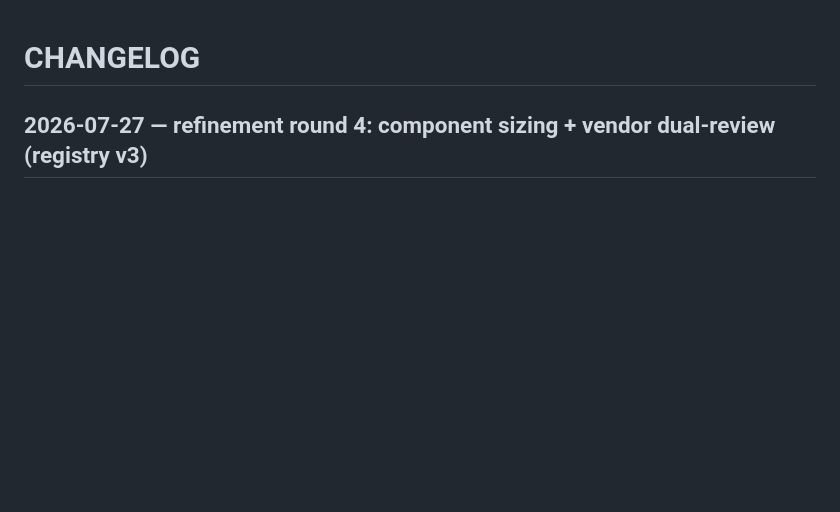
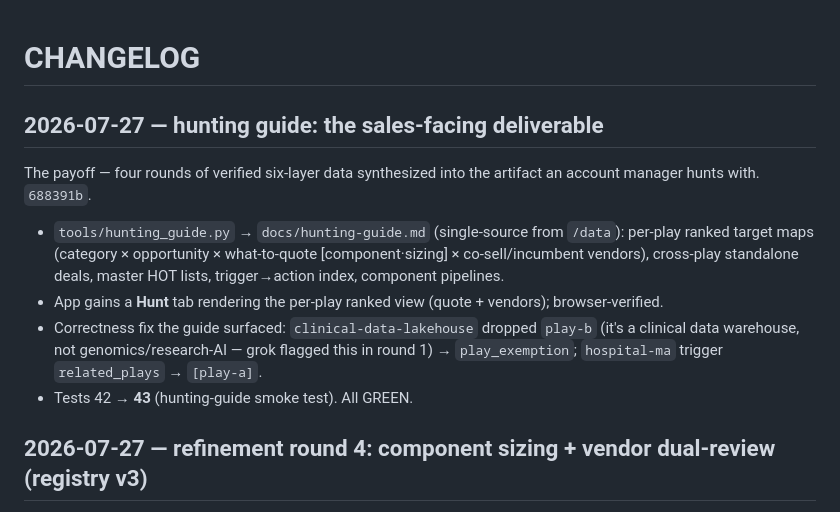
Before and after one commit to TuoSMC/medpharma-gtm, a Markdown page: CHANGELOG.md, the part around the change. Rendered like a GitHub page; blank space fills up the shorter version.

Commit message:
docs: changelog for hunting guide
Co-Authored-By: Claude Opus 4.8 <noreply@anthropic.com>

```diff
--- a/CHANGELOG.md
+++ b/CHANGELOG.md
@@ -1,4 +1,11 @@
 # CHANGELOG
+
+## 2026-07-27 — hunting guide: the sales-facing deliverable
+The payoff — four rounds of verified six-layer data synthesized into the artifact an account manager hunts with. `688391b`.
+- `tools/hunting_guide.py` → `docs/hunting-guide.md` (single-source from `/data`): per-play ranked target maps (category × opportunity × what-to-quote [component·sizing] × co-sell/incumbent vendors), cross-play standalone deals, master HOT lists, trigger→action index, component pipelines.
+- App gains a **Hunt** tab rendering the per-play ranked view (quote + vendors); browser-verified.
+- Correctness fix the guide surfaced: `clinical-data-lakehouse` dropped `play-b` (it's a clinical data warehouse, not genomics/research-AI — grok flagged this in round 1) → `play_exemption`; `hospital-ma` trigger `related_plays` → `[play-a]`.
+- Tests 42 → **43** (hunting-guide smoke test). All GREEN.
 
 ## 2026-07-27 — refinement round 4: component sizing + vendor dual-review (registry v3)
 Two parallel tracks, same TDD + dual-review discipline. `1cf8339` RED → `c09559f` sizing GREEN → `f132f15` vendor fixes.
```
